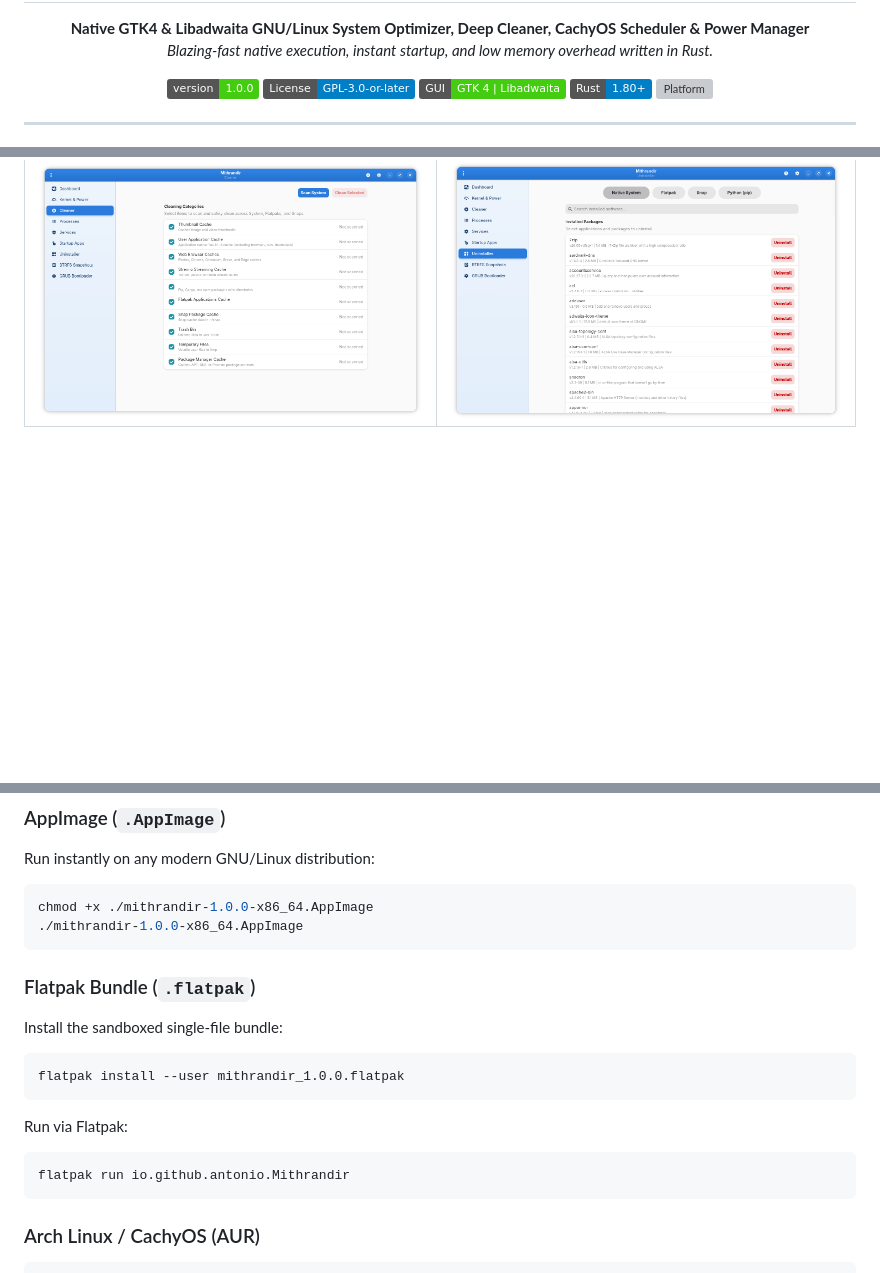
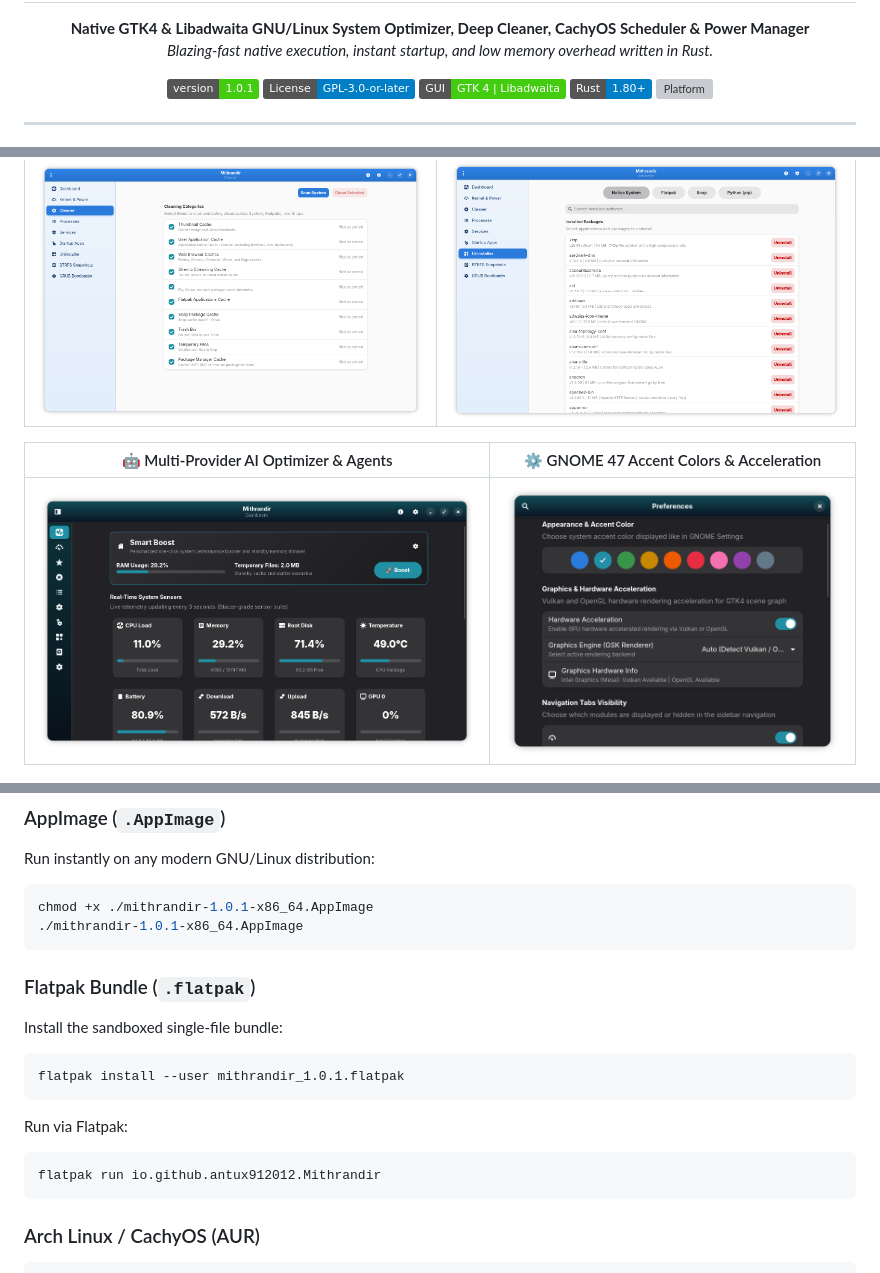
Before and after one commit to Antux912012/mithrandir, a Markdown page: README.md, 3 parts joined by grey strips. Rendered like a GitHub page; pictures changed too: data/screenshots/06-ai-optimizer.png (added), data/screenshots/07-preferences.png (added); badges without logos; blank space fills up the shorter version; grey boxes are pictures that could not be loaded.

Commit message:
docs(screenshots): add AI optimizer and preferences screenshots & update release v1.0.1
Signed-off-by: Antonio De Gaetano <75676004+Antux912012@users.noreply.github.com>

````diff
--- a/README.md
+++ b/README.md
@@ -10,7 +10,7 @@
 </p>
 
 <p align="center">
-  <a href="#-installation"><img src="https://img.shields.io/badge/version-1.0.0-brightgreen.svg" alt="Version" /></a>
+  <a href="#-installation"><img src="https://img.shields.io/badge/version-1.0.1-brightgreen.svg" alt="Version" /></a>
   <a href="https://www.gnu.org/licenses/gpl-3.0"><img src="https://img.shields.io/badge/License-GPL--3.0--or--later-blue.svg" alt="License: GPL-3.0-or-later" /></a>
   <a href="https://gtk.org/"><img src="https://img.shields.io/badge/GUI-GTK%204%20%7C%20Libadwaita-brightgreen.svg" alt="GTK4 & Libadwaita" /></a>
   <a href="https://www.rust-lang.org/"><img src="https://img.shields.io/badge/Rust-1.80%2B-informational.svg" alt="Rust 1.80+" /></a>
@@ -40,6 +40,10 @@
 | 🧹 Multi-Category Deep Cache Cleaner | 📦 Multi-Backend Package Uninstaller |
 | :---: | :---: |
 | ![Cleaner](data/screenshots/03-cleaner.png) | ![Uninstaller](data/screenshots/04-uninstaller.png) |
+
+| 🤖 Multi-Provider AI Optimizer & Agents | ⚙️ GNOME 47 Accent Colors & Acceleration |
+| :---: | :---: |
+| ![AI Optimizer](data/screenshots/06-ai-optimizer.png) | ![Preferences](data/screenshots/07-preferences.png) |
 
 <p align="center">
   <img src="data/screenshots/05-grub.png" width="90%" alt="GRUB Bootloader Configuration" />
@@ -95,18 +99,18 @@ Pre-built standalone packages are ready in the repository root:
 ### AppImage (`.AppImage`)
 Run instantly on any modern GNU/Linux distribution:
 ```bash
-chmod +x ./mithrandir-1.0.0-x86_64.AppImage
-./mithrandir-1.0.0-x86_64.AppImage
+chmod +x ./mithrandir-1.0.1-x86_64.AppImage
+./mithrandir-1.0.1-x86_64.AppImage
 ```
 
 ### Flatpak Bundle (`.flatpak`)
 Install the sandboxed single-file bundle:
 ```bash
-flatpak install --user mithrandir_1.0.0.flatpak
+flatpak install --user mithrandir_1.0.1.flatpak
 ```
 Run via Flatpak:
 ```bash
-flatpak run io.github.antonio.Mithrandir
+flatpak run io.github.antux912012.Mithrandir
 ```
 
 ### Arch Linux / CachyOS (AUR)
````
Also changed, not shown: 1 other file.
